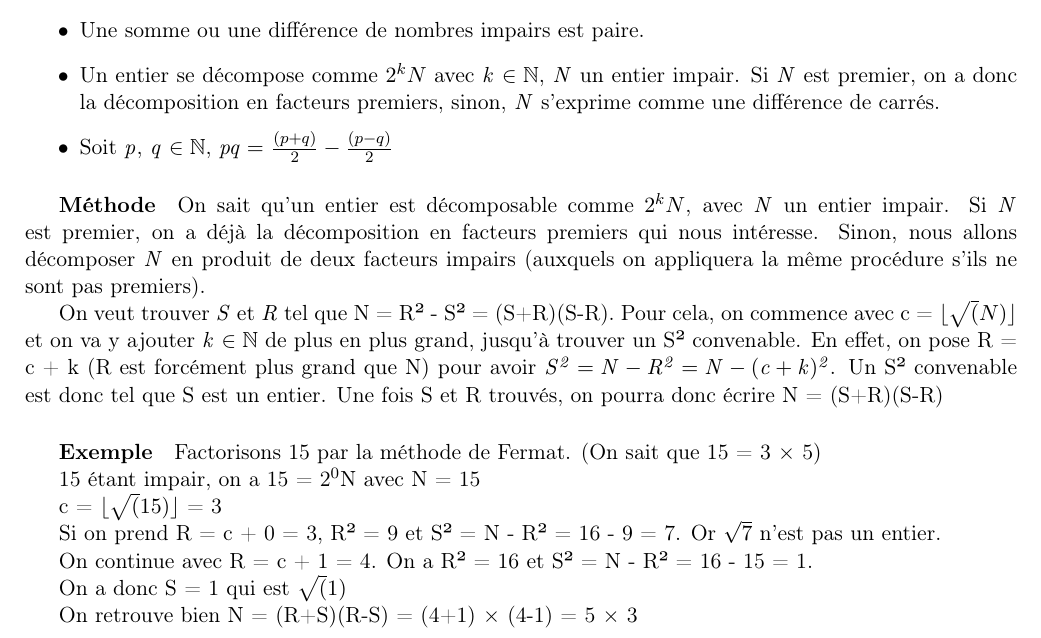
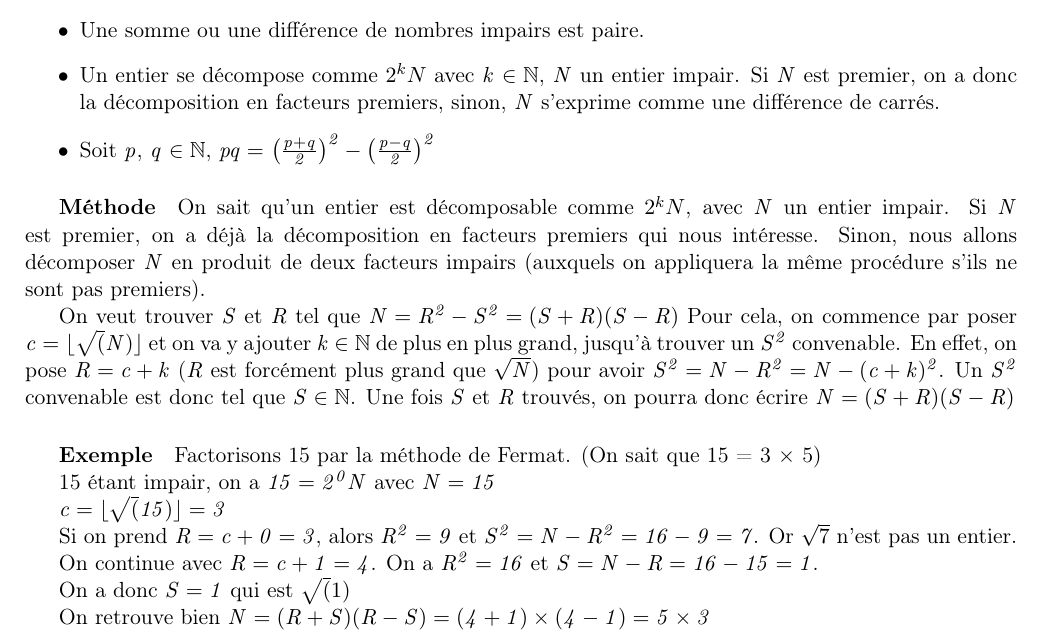
Before and after one commit to ErinLeb/factorisation, a LaTeX document (document.tex): part of page 6 of 6, cut so that both start at the same text. The pictures show the PDF file Rapport.pdf that the author committed with the source.

Commit message:
correction méthode de Fermat + Rapport recompilé

```diff
--- a/document.tex
+++ b/document.tex
@@ -88,17 +88,17 @@
 
 		\item 	Un entier se décompose comme $2^{k}N$ avec $\mathit{k}$ $\in\mathbb{N}$, $\mathit{N}$ un entier impair. Si $\mathit{N}$ est premier, on a donc la décomposition en facteurs premiers, sinon, $\mathit{N}$ s'exprime comme une différence de carrés.
 
-		\item Soit $\mathit{p}$, $\mathit{q}$ $\in\mathbb{N}$, $\mathit{pq = }$ $\frac{(p+q)²}{2} - \frac{(p-q)²}{2}$
+		\item Soit $\mathit{p}$, $\mathit{q}$ $\in\mathbb{N}$, $\mathit{pq = }$ $\mathit{\left( \frac{p+q}{2} \right) ^2 - \left( \frac{p-q}{2} \right) ^2}$
 	\end{itemize}
 
 
 		\subparagraph{Méthode}
 	On sait qu'un entier est décomposable comme $2^{k}N$, avec $\mathit{N}$ un entier impair. Si $\mathit{N}$ est premier, on a déjà la décomposition en facteurs premiers qui nous intéresse. Sinon, nous allons décomposer $\mathit{N}$ en produit de deux facteurs impairs (auxquels on appliquera la même procédure s'ils ne sont pas premiers).
 
-	On veut trouver $\mathit{S}$ et $\mathit{R}$ tel que N = R² - S² = (S+R)(S-R).
-	Pour cela, on commence avec c = $\lfloor \sqrt(N)\rfloor$ et on va y ajouter $\mathit{k}$ $\in\mathbb{N}$ de plus en plus grand, jusqu'à trouver un S² convenable. En effet, on pose R = c + k (R est forcément plus grand que N) pour avoir
+	On veut trouver $\mathit{S}$ et $\mathit{R}$ tel que $\mathit{N = R^2 - S^2 = (S+R)(S-R)}$
+	Pour cela, on commence par poser $\mathit{c = \lfloor \sqrt(N)\rfloor}$ et on va y ajouter $\mathit{k}$ $\in\mathbb{N}$ de plus en plus grand, jusqu'à trouver un $\mathit{S^2}$ convenable. En effet, on pose $\mathit{R = c + k}$ ($\mathit{R}$ est forcément plus grand que $\mathit{\sqrt{N}}$) pour avoir
 	 $\mathit{S^{2} = N - R^{2} = N - (c+k)^{2}}$.
-	 Un S² convenable est donc tel que S est un entier. Une fois S et R trouvés, on pourra donc écrire N = (S+R)(S-R)
+	 Un $\mathit{S^2}$ convenable est donc tel que $\mathit{S} \in \mathbb{N}$. Une fois $\mathit{S}$ et $\mathit{R}$ trouvés, on pourra donc écrire $\mathit{N = (S+R)(S-R)}$
 		\subparagraph{Exemple}
 	Factorisons 15 par la méthode de Fermat. (On sait que 15 = 3 $\times$  5)
 
@@ -106,7 +106,7 @@
 
-	c = $\lfloor \sqrt(15)\rfloor$ = 3
+	$\mathit{c = \lfloor \sqrt(15)\rfloor = 3}$
 
-	Si on prend R = c + 0 = 3, R² = 9 et S² = N - R² = 16 - 9 = 7. Or $\sqrt{7}$ n'est pas un entier.
+	Si on prend $\mathit{R = c + 0 = 3}$, alors $\mathit{R^2 = 9}$ et $\mathit{S^2 = N - R^2 = 16 - 9 = 7}$. Or $\sqrt{7}$ n'est pas un entier.
 
-	On continue avec R = c + 1 = 4. On a R² = 16 et S² = N - R² = 16 - 15 = 1.
+	On continue avec $\mathit{R = c + 1 = 4}$. On a $\mathit{R^2 = 16}$ et $\mathit{S² = N - R² = 16 - 15 = 1}$.
 
@@ -114,5 +114,5 @@
 
-	On retrouve bien N = (R+S)(R-S) = (4+1) $\times$  (4-1) = 5 $\times$ 3
+	On retrouve bien $\mathit{N = (R+S)(R-S) = (4+1) \times  (4-1) = 5 \times 3}$
 	\newpage
 
 
```
Also changed, not shown: Rapport.pdf, document.tex (4 more changed lines).
